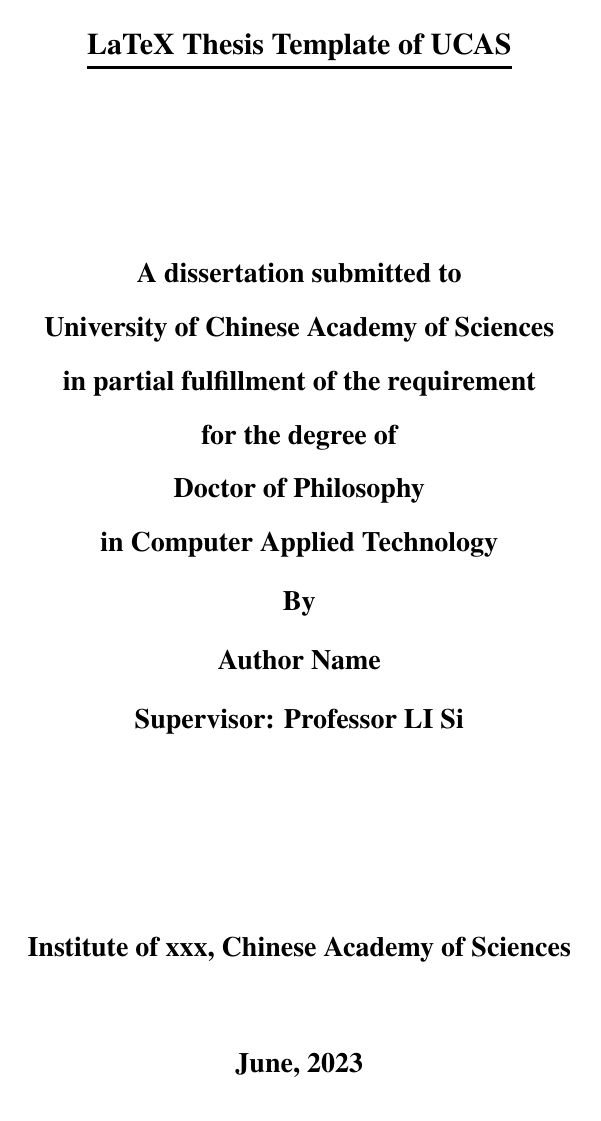
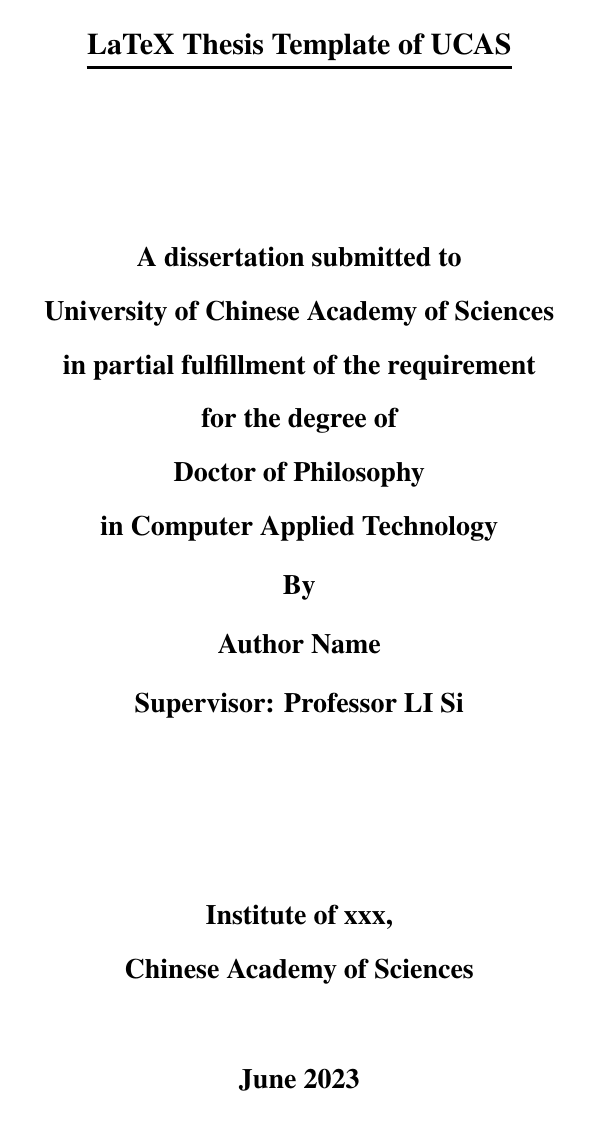
Before and after one commit to streamer-AP/UCAS_Paper_2023, a LaTeX thesis (中国科学院大学学位论文LaTeX模板2022/Thesis.tex, which reads 中国科学院大学学位论文LaTeX模板2022/Tex/Frontinfo.tex): page 3 of 44. Compiled offline with XeLaTeX; a missing font is replaced by an installed copy or a similar font.

Commit message:
typo: 删除英文日期中多余的逗号

```diff
--- a/中国科学院大学学位论文LaTeX模板2022/Tex/Frontinfo.tex
+++ b/中国科学院大学学位论文LaTeX模板2022/Tex/Frontinfo.tex
@@ -8,7 +8,7 @@
 \schoollogo[scale=0.095]{ucas_logo}% 校徽
 \title{中国科学院大学学位论文 LaTeX 模板 }% 论文中文题目
 \author{论文作者}% 论文作者
-\advisor{李四~教授~中国科学院xxx研究所\\}% 指导教师：姓名 专业技术职务 工作单位
+\advisor{李四\quad 教授\quad 中国科学院xxx研究所\\}% 指导教师：姓名 专业技术职务 工作单位
 %\advisor{指导教师一\\指导教师二\\指导教师三}% 多行指导教师示例
 \degree{博士}% 学位：学士、硕士、博士
 \degreetype{工学}% 学位类别：理学、工学、工程、医学等
@@ -25,6 +25,6 @@
 \DEGREE{Doctor}% 学位：Bachelor, Master, Doctor, Postdoctor。封面据英文学位名称自动切换，需确保拼写准确
 \DEGREETYPE{Philosophy}% 学位类别：Philosophy, Natural Science, Engineering, Economics, Agriculture 等
 \MAJOR{Computer Applied Technology}% 二级学科专业名称
-\INSTITUTE{Institute of xxx, Chinese Academy of Sciences}% 院系名称
-\DATE{June, 2023}% 毕业日期：夏季为June、冬季为December
+\INSTITUTE{Institute of xxx,\\Chinese Academy of Sciences}% 院系名称
+\DATE{June 2023}% 毕业日期：夏季为June、冬季为December
 %---------------------------------------------------------------------------%
```
